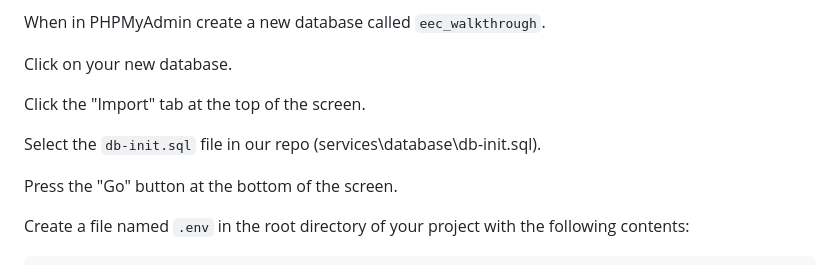
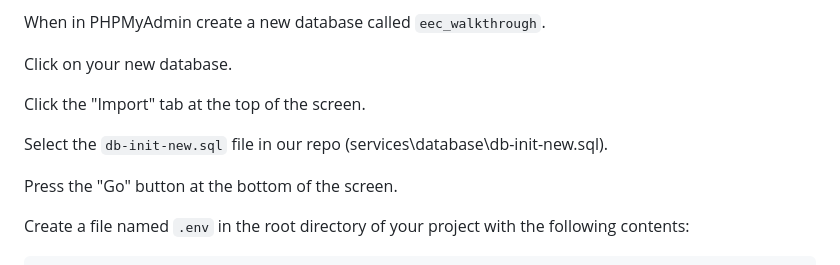
Before and after one commit to osu-cass/eec-walkthrough-react, a Markdown page: README.md, the part around the change. GitHub-like rendering.

Commit message:
fix: updates docs to use db-init-new.sql

```diff
--- a/README.md
+++ b/README.md
@@ -117,7 +117,7 @@ Click on your new database.
 
 Click the "Import" tab at the top of the screen.
 
-Select the `db-init.sql` file in our repo (services\database\db-init.sql).
+Select the `db-init-new.sql` file in our repo (services\database\db-init-new.sql).
 
 Press the "Go" button at the bottom of the screen.
 
```
Also changed, not shown: CONTRIBUTING.md (+1 -1 lines).
